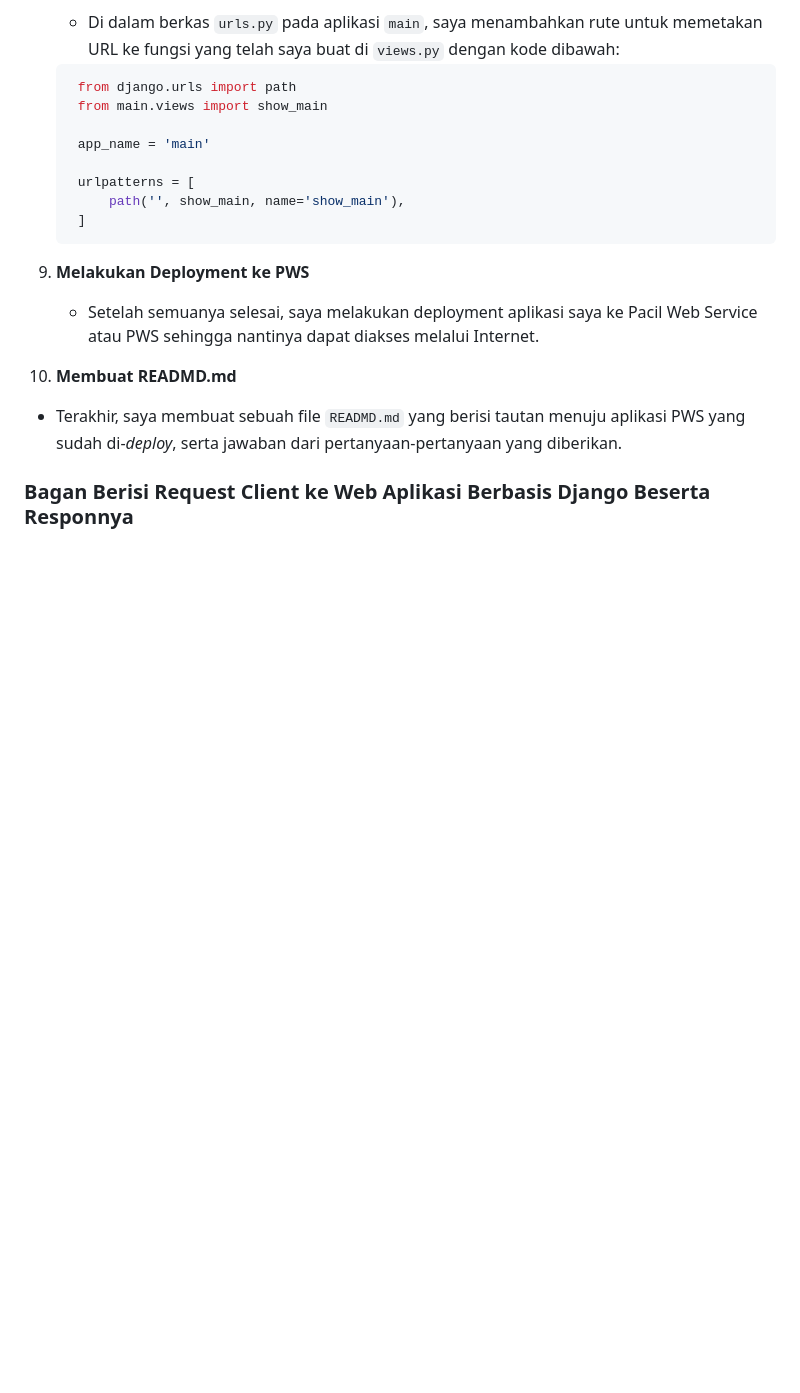
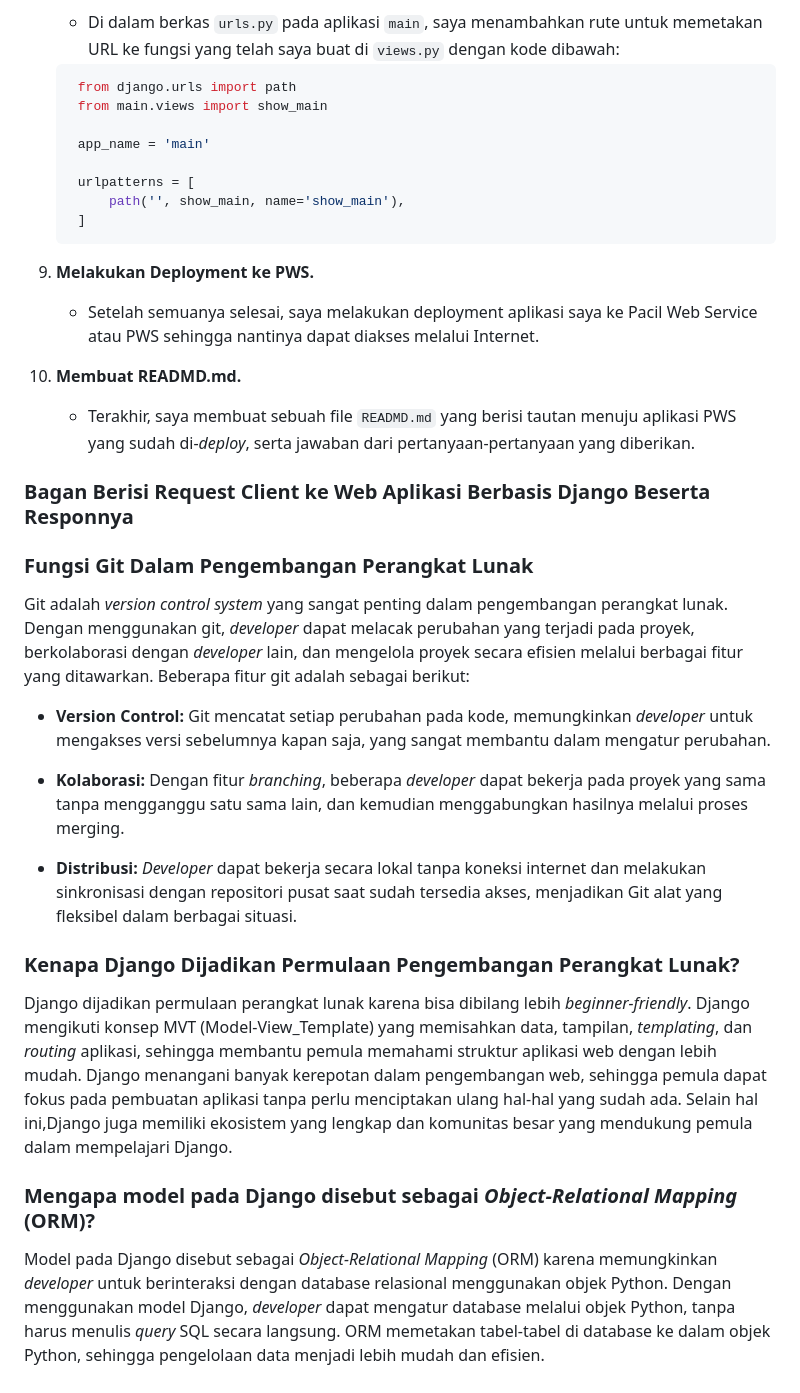
Before and after one commit to Froklax/bukulapak, a Markdown page: README.md, the part around the change printed below. Drawn GitHub-style; blank space fills up the shorter version.

````diff
--- a/README.md
+++ b/README.md
@@ -85,10 +85,32 @@ Live web app : [Bukulapak](http://bertrand-gwynfory-bukulapak.pbp.cs.ui.ac.id/)
     ]
    ```
 
-9. **Melakukan Deployment ke PWS**
+9. **Melakukan Deployment ke PWS.**
    - Setelah semuanya selesai, saya melakukan deployment aplikasi saya ke Pacil Web Service atau PWS sehingga nantinya dapat diakses melalui Internet.
 
-10. **Membuat READMD.md**
-   - Terakhir, saya membuat sebuah file `READMD.md` yang berisi tautan menuju aplikasi PWS yang sudah di-_deploy_, serta jawaban dari pertanyaan-pertanyaan yang diberikan.
+10. **Membuat READMD.md.**
+    - Terakhir, saya membuat sebuah file `READMD.md` yang berisi tautan menuju aplikasi PWS yang sudah di-_deploy_, serta jawaban dari pertanyaan-pertanyaan yang diberikan.
 
 ### Bagan Berisi Request Client ke Web Aplikasi Berbasis Django Beserta Responnya
+
+
+### Fungsi Git Dalam Pengembangan Perangkat Lunak
+
+Git adalah _version control system_ yang sangat penting dalam pengembangan perangkat lunak. Dengan menggunakan git, _developer_ dapat melacak perubahan yang terjadi pada proyek, berkolaborasi dengan _developer_ lain, dan mengelola proyek secara efisien melalui berbagai fitur yang ditawarkan. Beberapa fitur git adalah sebagai berikut:
+
+- **Version Control:**
+  Git mencatat setiap perubahan pada kode, memungkinkan _developer_ untuk mengakses versi sebelumnya kapan saja, yang sangat membantu dalam mengatur perubahan.
+
+- **Kolaborasi:**
+  Dengan fitur _branching_, beberapa _developer_ dapat bekerja pada proyek yang sama tanpa mengganggu satu sama lain, dan kemudian   menggabungkan hasilnya melalui proses merging.
+
+- **Distribusi:**
+  _Developer_ dapat bekerja secara lokal tanpa koneksi internet dan melakukan sinkronisasi dengan repositori pusat saat sudah tersedia akses, menjadikan Git alat yang fleksibel dalam berbagai situasi.
+
+### Kenapa Django Dijadikan Permulaan Pengembangan Perangkat Lunak?
+
+Django dijadikan permulaan perangkat lunak karena bisa dibilang lebih _beginner-friendly_. Django mengikuti konsep MVT (Model-View_Template) yang memisahkan data, tampilan, _templating_, dan _routing_ aplikasi, sehingga membantu pemula memahami struktur aplikasi web dengan lebih mudah. Django menangani banyak kerepotan dalam pengembangan web, sehingga pemula dapat fokus pada pembuatan aplikasi tanpa perlu menciptakan ulang hal-hal yang sudah ada. Selain hal ini,Django juga memiliki ekosistem yang lengkap dan komunitas besar yang mendukung pemula dalam mempelajari Django.
+
+### Mengapa model pada Django disebut sebagai _Object-Relational Mapping_ (ORM)?
+
+Model pada Django disebut sebagai _Object-Relational Mapping_ (ORM) karena memungkinkan _developer_ untuk berinteraksi dengan database relasional menggunakan objek Python. Dengan menggunakan model Django, _developer_ dapat mengatur database melalui objek Python, tanpa harus menulis _query_ SQL secara langsung. ORM memetakan tabel-tabel di database ke dalam objek Python, sehingga pengelolaan data menjadi lebih mudah dan efisien.
````
Also changed, not shown: other parts of README.md (+4 -4 lines).
